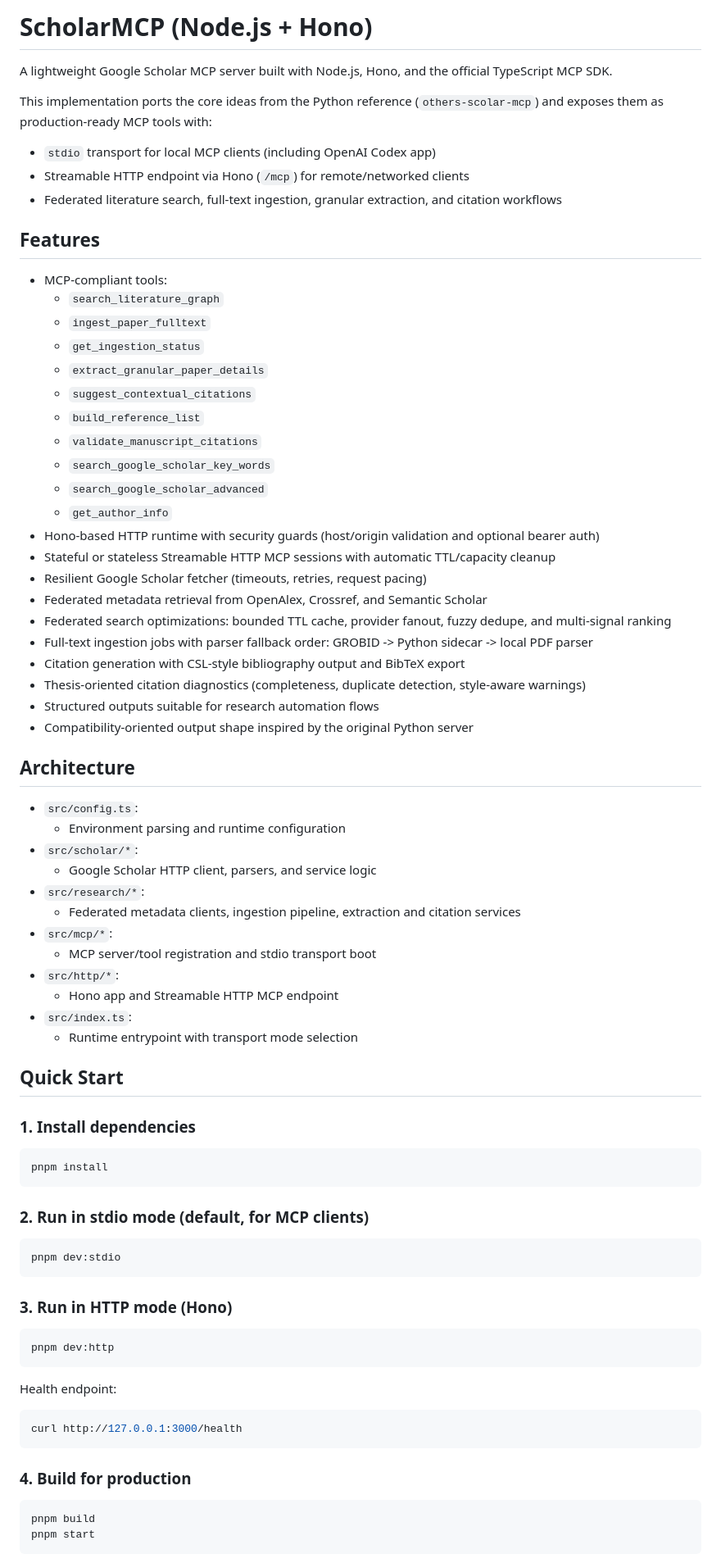
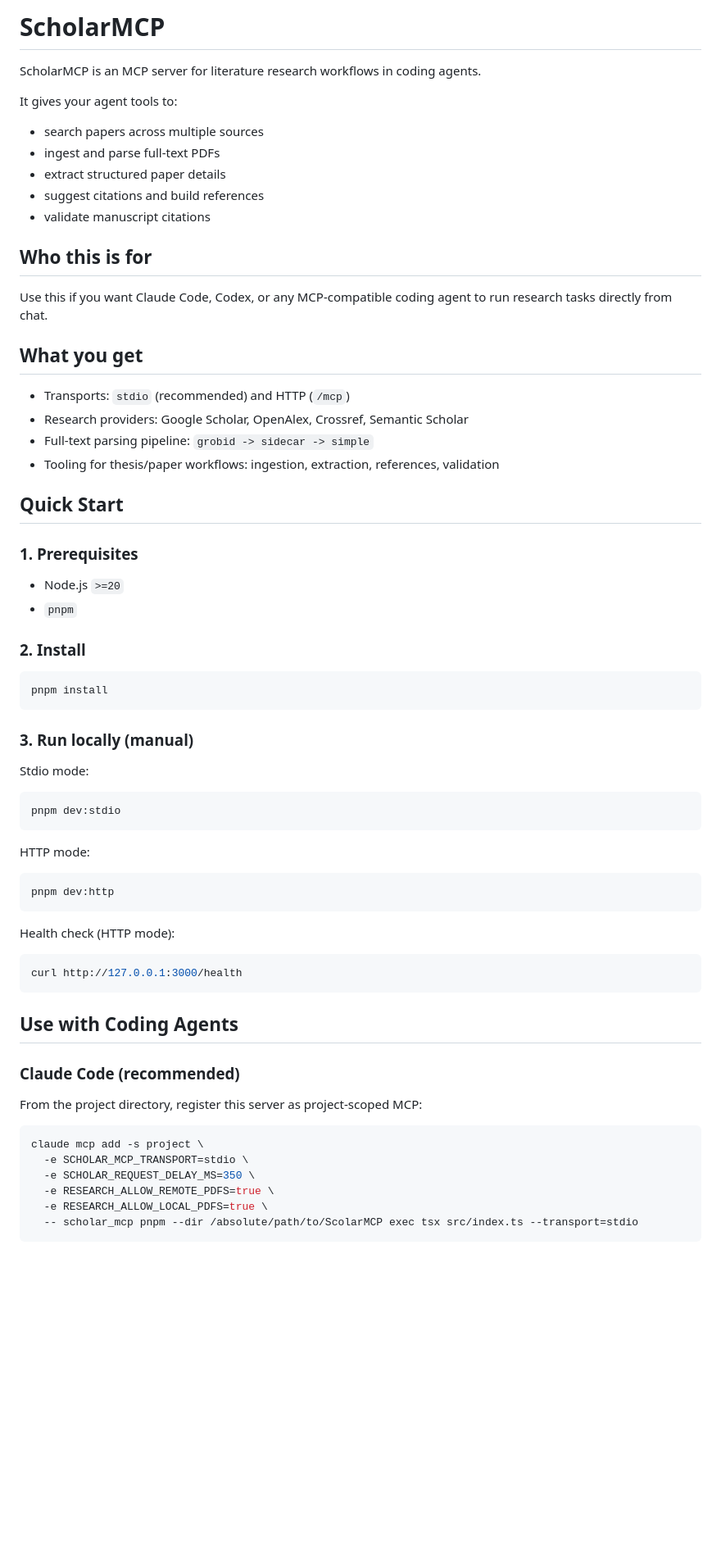
Before and after one commit to lstudlo/ScholarMCP, a Markdown page: README.md, the part around one of its changes. Shown at 82% size. Drawn GitHub-style; blank space fills up the shorter version.

Commit message:
docs(readme): rewrite guide for coding agents

````diff
--- a/README.md
+++ b/README.md
@@ -1,82 +1,70 @@
-# ScholarMCP (Node.js + Hono)
+# ScholarMCP
 
-A lightweight Google Scholar MCP server built with Node.js, Hono, and the official TypeScript MCP SDK.
+ScholarMCP is an MCP server for literature research workflows in coding agents.
 
-This implementation ports the core ideas from the Python reference (`others-scolar-mcp`) and exposes them as production-ready MCP tools with:
+It gives your agent tools to:
+- search papers across multiple sources
+- ingest and parse full-text PDFs
+- extract structured paper details
+- suggest citations and build references
+- validate manuscript citations
 
-- `stdio` transport for local MCP clients (including OpenAI Codex app)
-- Streamable HTTP endpoint via Hono (`/mcp`) for remote/networked clients
-- Federated literature search, full-text ingestion, granular extraction, and citation workflows
+## Who this is for
 
-## Features
+Use this if you want Claude Code, Codex, or any MCP-compatible coding agent to run research tasks directly from chat.
 
-- MCP-compliant tools:
-  - `search_literature_graph`
-  - `ingest_paper_fulltext`
-  - `get_ingestion_status`
-  - `extract_granular_paper_details`
-  - `suggest_contextual_citations`
-  - `build_reference_list`
-  - `validate_manuscript_citations`
-  - `search_google_scholar_key_words`
-  - `search_google_scholar_advanced`
-  - `get_author_info`
-- Hono-based HTTP runtime with security guards (host/origin validation and optional bearer auth)
-- Stateful or stateless Streamable HTTP MCP sessions with automatic TTL/capacity cleanup
-- Resilient Google Scholar fetcher (timeouts, retries, request pacing)
-- Federated metadata retrieval from OpenAlex, Crossref, and Semantic Scholar
-- Federated search optimizations: bounded TTL cache, provider fanout, fuzzy dedupe, and multi-signal ranking
-- Full-text ingestion jobs with parser fallback order: GROBID -> Python sidecar -> local PDF parser
-- Citation generation with CSL-style bibliography output and BibTeX export
-- Thesis-oriented citation diagnostics (completeness, duplicate detection, style-aware warnings)
-- Structured outputs suitable for research automation flows
-- Compatibility-oriented output shape inspired by the original Python server
+## What you get
 
-## Architecture
-
-- `src/config.ts`:
-  - Environment parsing and runtime configuration
-- `src/scholar/*`:
-  - Google Scholar HTTP client, parsers, and service logic
-- `src/research/*`:
-  - Federated metadata clients, ingestion pipeline, extraction and citation services
-- `src/mcp/*`:
-  - MCP server/tool registration and stdio transport boot
-- `src/http/*`:
-  - Hono app and Streamable HTTP MCP endpoint
-- `src/index.ts`:
-  - Runtime entrypoint with transport mode selection
+- Transports: `stdio` (recommended) and HTTP (`/mcp`)
+- Research providers: Google Scholar, OpenAlex, Crossref, Semantic Scholar
+- Full-text parsing pipeline: `grobid -> sidecar -> simple`
+- Tooling for thesis/paper workflows: ingestion, extraction, references, validation
 
 ## Quick Start
 
-### 1. Install dependencies
+### 1. Prerequisites
+
+- Node.js `>=20`
+- `pnpm`
+
+### 2. Install
 
 ```bash
 pnpm install
 ```
 
-### 2. Run in stdio mode (default, for MCP clients)
+### 3. Run locally (manual)
+
+Stdio mode:
 
 ```bash
 pnpm dev:stdio
 ```
 
-### 3. Run in HTTP mode (Hono)
+HTTP mode:
 
 ```bash
 pnpm dev:http
 ```
 
-Health endpoint:
+Health check (HTTP mode):
 
 ```bash
 curl http://127.0.0.1:3000/health
 ```
 
-### 4. Build for production
+## Use with Coding Agents
+
+### Claude Code (recommended)
+
+From the project directory, register this server as project-scoped MCP:
 
 ```bash
-pnpm build
-pnpm start
+claude mcp add -s project \
+  -e SCHOLAR_MCP_TRANSPORT=stdio \
+  -e SCHOLAR_REQUEST_DELAY_MS=350 \
+  -e RESEARCH_ALLOW_REMOTE_PDFS=true \
+  -e RESEARCH_ALLOW_LOCAL_PDFS=true \
+  -- scholar_mcp pnpm --dir /absolute/path/to/ScolarMCP exec tsx src/index.ts --transport=stdio
 ```
 
````
Also changed, not shown: other parts of README.md (+74 -183 lines).
